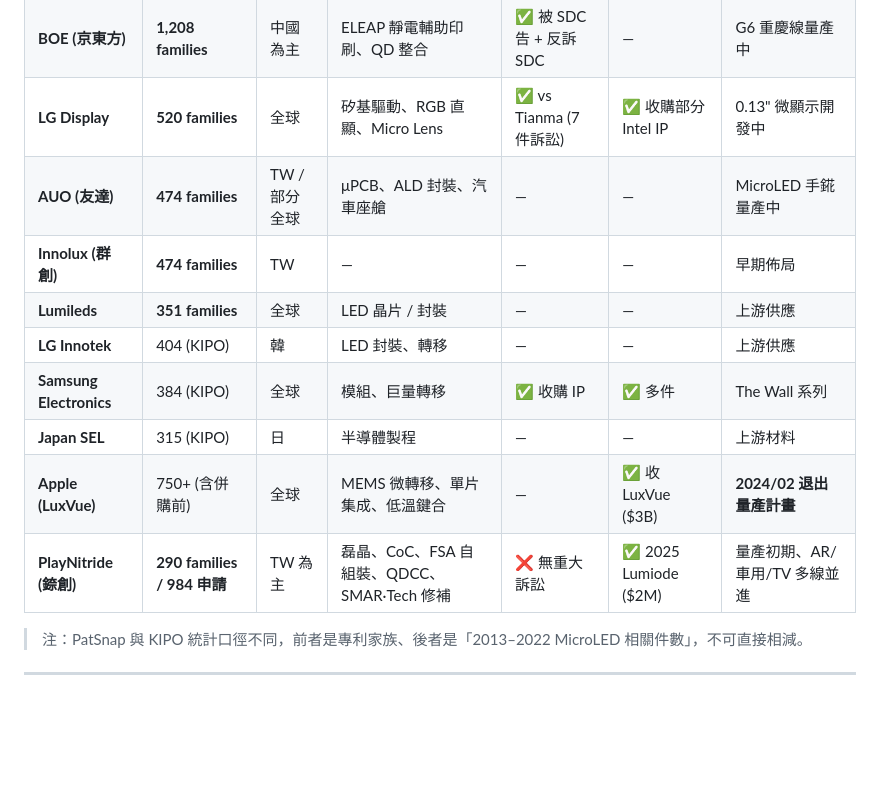
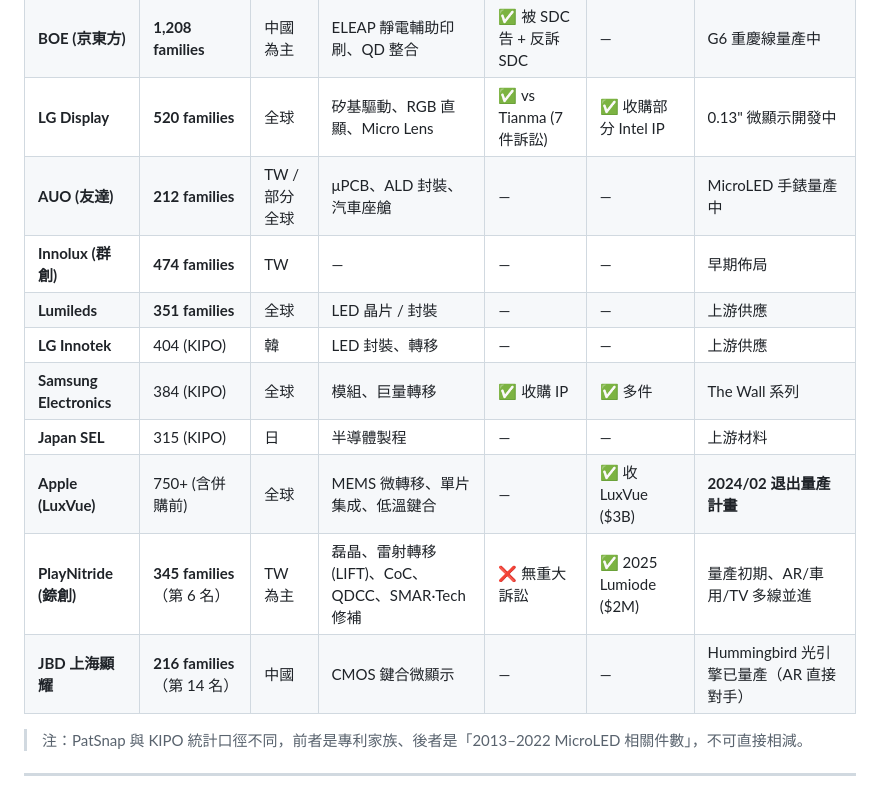
Before and after one commit to rukasfire/playnitride-microled, a Markdown page: playnitride_patent_analysis.md, the part around one of its changes. Drawn GitHub-style; blank space fills up the shorter version.

```diff
--- a/playnitride_patent_analysis.md
+++ b/playnitride_patent_analysis.md
@@ -160,14 +163,15 @@
 | **Samsung Display** | **1,331 families** (PatSnap) | 全球 | 巨量轉移、量子點色轉、AM 背板 | ✅ vs BOE (ITC + Texas) | ✅ 收 Intel / Ultra Display | 量產 The Wall 110" TV |
 | **BOE (京東方)** | **1,208 families** | 中國為主 | ELEAP 靜電輔助印刷、QD 整合 | ✅ 被 SDC 告 + 反訴 SDC | — | G6 重慶線量產中 |
 | **LG Display** | **520 families** | 全球 | 矽基驅動、RGB 直顯、Micro Lens | ✅ vs Tianma (7 件訴訟) | ✅ 收購部分 Intel IP | 0.13" 微顯示開發中 |
-| **AUO (友達)** | **474 families** | TW / 部分全球 | μPCB、ALD 封裝、汽車座艙 | — | — | MicroLED 手錵量產中 |
+| **AUO (友達)** | **212 families** | TW / 部分全球 | μPCB、ALD 封裝、汽車座艙 | — | — | MicroLED 手錶量產中 |
 | **Innolux (群創)** | **474 families** | TW | — | — | — | 早期佈局 |
 | **Lumileds** | **351 families** | 全球 | LED 晶片 / 封裝 | — | — | 上游供應 |
 | **LG Innotek** | 404 (KIPO) | 韓 | LED 封裝、轉移 | — | — | 上游供應 |
 | **Samsung Electronics** | 384 (KIPO) | 全球 | 模組、巨量轉移 | ✅ 收購 IP | ✅ 多件 | The Wall 系列 |
 | **Japan SEL** | 315 (KIPO) | 日 | 半導體製程 | — | — | 上游材料 |
 | **Apple (LuxVue)** | 750+ (含併購前) | 全球 | MEMS 微轉移、單片集成、低溫鍵合 | — | ✅ 收 LuxVue ($3B) | **2024/02 退出量產計畫** |
-| **PlayNitride (錼創)** | **290 families / 984 申請** | TW 為主 | 磊晶、CoC、FSA 自組裝、QDCC、SMAR·Tech 修補 | ❌ 無重大訴訟 | ✅ 2025 Lumiode ($2M) | 量產初期、AR/車用/TV 多線並進 |
+| **PlayNitride (錼創)** | **345 families**（第 6 名） | TW 為主 | 磊晶、雷射轉移 (LIFT)、CoC、QDCC、SMAR·Tech 修補 | ❌ 無重大訴訟 | ✅ 2025 Lumiode ($2M) | 量產初期、AR/車用/TV 多線並進 |
+| **JBD 上海顯耀** | **216 families**（第 14 名） | 中國 | CMOS 鍵合微顯示 | — | — | Hummingbird 光引擎已量產（AR 直接對手） |
 
 > 注：PatSnap 與 KIPO 統計口徑不同，前者是專利家族、後者是「2013–2022 MicroLED 相關件數」，不可直接相減。
 
```
Also changed, not shown: other parts of playnitride_patent_analysis.md (+32 -8 lines).
